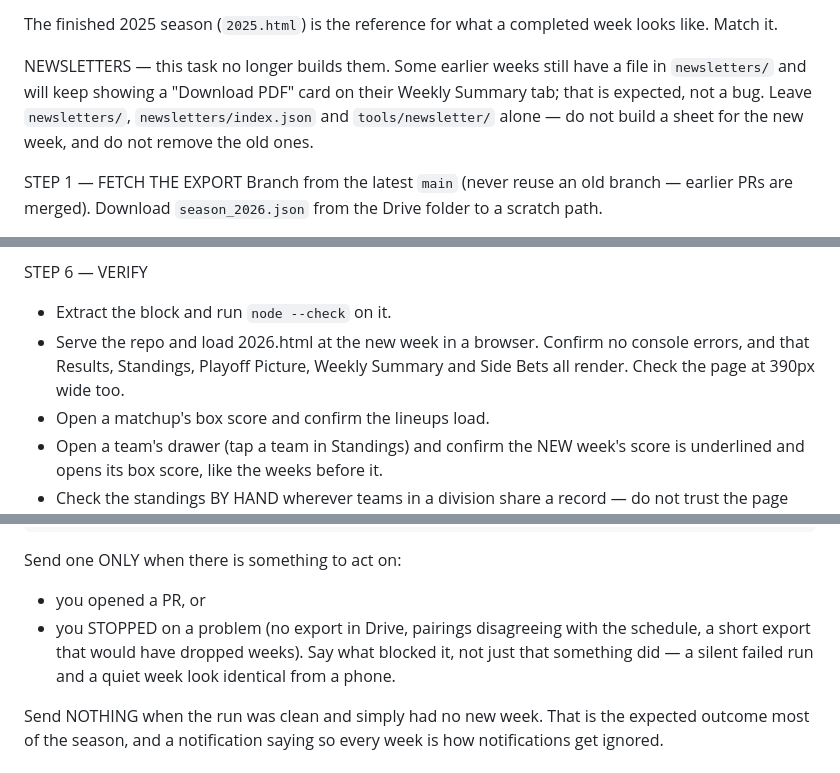
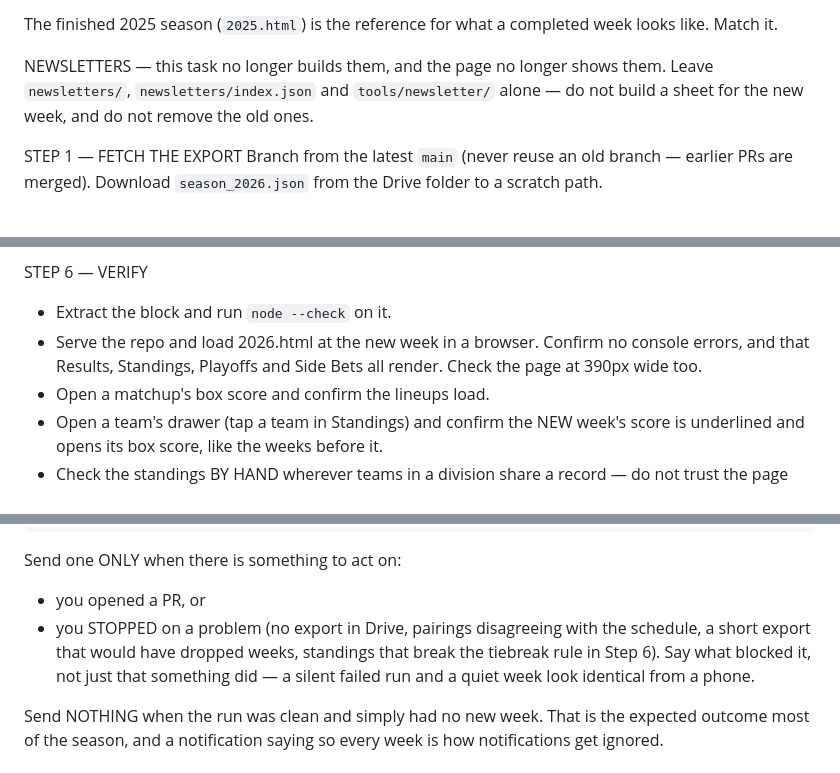
Before and after one commit to cev64/sluh22history, a Markdown page: tools/boxscores/WEEKLY-TASK.md, 3 parts joined by grey strips. Rendered like a GitHub page.

Commit message:
Weekly task: drop stale tab and newsletter references
Co-Authored-By: Claude Opus 5.5 <noreply@anthropic.com>
Claude-Session: https://claude.ai/code/session_016SfhujrZUcuWb8urtNt6TU

```diff
--- a/tools/boxscores/WEEKLY-TASK.md
+++ b/tools/boxscores/WEEKLY-TASK.md
@@ -76,9 +76,8 @@ Keep both blocks as plain `const teams = {` / `const results = {` literals.
 The finished 2025 season (`2025.html`) is the reference for what a
 completed week looks like. Match it.
 
-NEWSLETTERS — this task no longer builds them. Some earlier weeks still have a
-file in `newsletters/` and will keep showing a "Download PDF" card on their
-Weekly Summary tab; that is expected, not a bug. Leave `newsletters/`,
+NEWSLETTERS — this task no longer builds them, and the page no longer shows
+them. Leave `newsletters/`,
 `newsletters/index.json` and `tools/newsletter/` alone — do not build a sheet
 for the new week, and do not remove the old ones.
 
@@ -195,8 +194,8 @@ new, write no recap at all.
 STEP 6 — VERIFY
 - Extract the <script> block and run `node --check` on it.
 - Serve the repo and load 2026.html at the new week in a browser. Confirm no
-  console errors, and that Results, Standings, Playoff Picture, Weekly Summary
-  and Side Bets all render. Check the page at 390px wide too.
+  console errors, and that Results, Standings, Playoffs and Side Bets all
+  render. Check the page at 390px wide too.
 - Open a matchup's box score and confirm the lineups load.
 - Open a team's drawer (tap a team in Standings) and confirm the NEW week's
   score is underlined and opens its box score, like the weeks before it.
@@ -238,7 +237,8 @@ on and ending with the PR URL:
 Send one ONLY when there is something to act on:
   - you opened a PR, or
   - you STOPPED on a problem (no export in Drive, pairings disagreeing with the
-    schedule, a short export that would have dropped weeks). Say what blocked
+    schedule, a short export that would have dropped weeks, standings that
+    break the tiebreak rule in Step 6). Say what blocked
     it, not just that something did — a silent failed run and a quiet week look
     identical from a phone.
 
```
